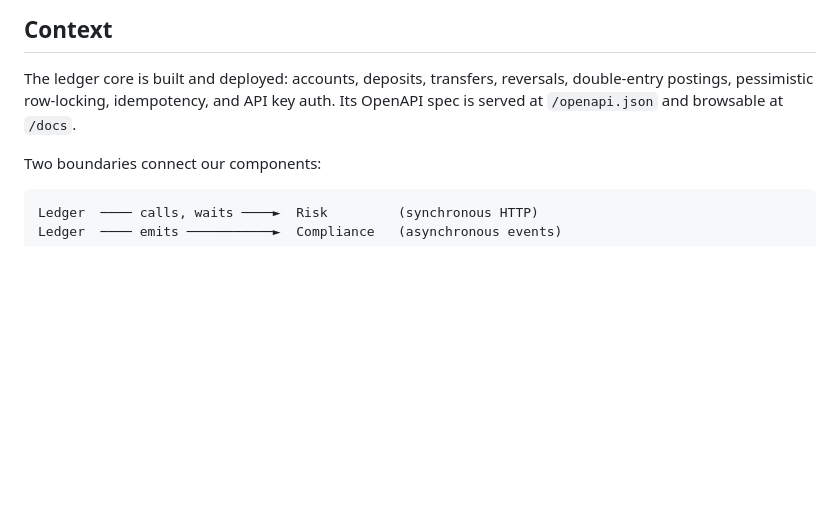
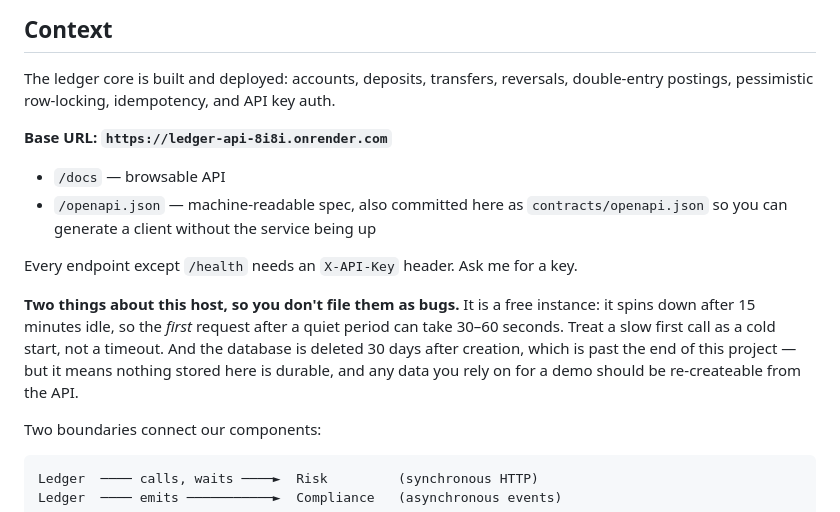
Before and after one commit to dzldebby/ledger, a Markdown page: contracts/PROPOSAL.md, the part around the change. Rendered like a GitHub page; blank space fills up the shorter version.

Commit message:
auto: 2026-08-30 18:52 | ontracts/PROPOSAL.md

```diff
--- a/contracts/PROPOSAL.md
+++ b/contracts/PROPOSAL.md
@@ -10,8 +10,23 @@ Once we agree, this becomes the living contract and changes go through PR.
 
 The ledger core is built and deployed: accounts, deposits, transfers,
 reversals, double-entry postings, pessimistic row-locking, idempotency, and API
-key auth. Its OpenAPI spec is served at `/openapi.json` and browsable at
-`/docs`.
+key auth.
+
+**Base URL: `https://ledger-api-8i8i.onrender.com`**
+
+- `/docs` — browsable API
+- `/openapi.json` — machine-readable spec, also committed here as
+  `contracts/openapi.json` so you can generate a client without the service
+  being up
+
+Every endpoint except `/health` needs an `X-API-Key` header. Ask me for a key.
+
+**Two things about this host, so you don't file them as bugs.** It is a free
+instance: it spins down after 15 minutes idle, so the *first* request after a
+quiet period can take 30–60 seconds. Treat a slow first call as a cold start,
+not a timeout. And the database is deleted 30 days after creation, which is
+past the end of this project — but it means nothing stored here is durable, and
+any data you rely on for a demo should be re-createable from the API.
 
 Two boundaries connect our components:
 
```
